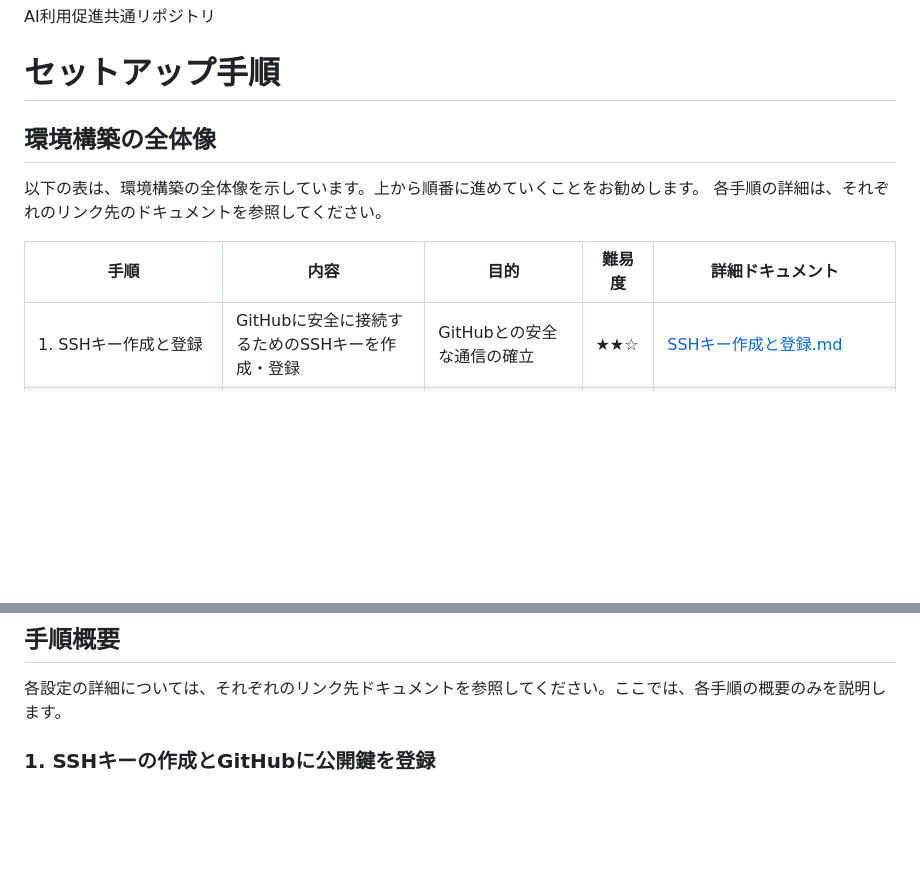
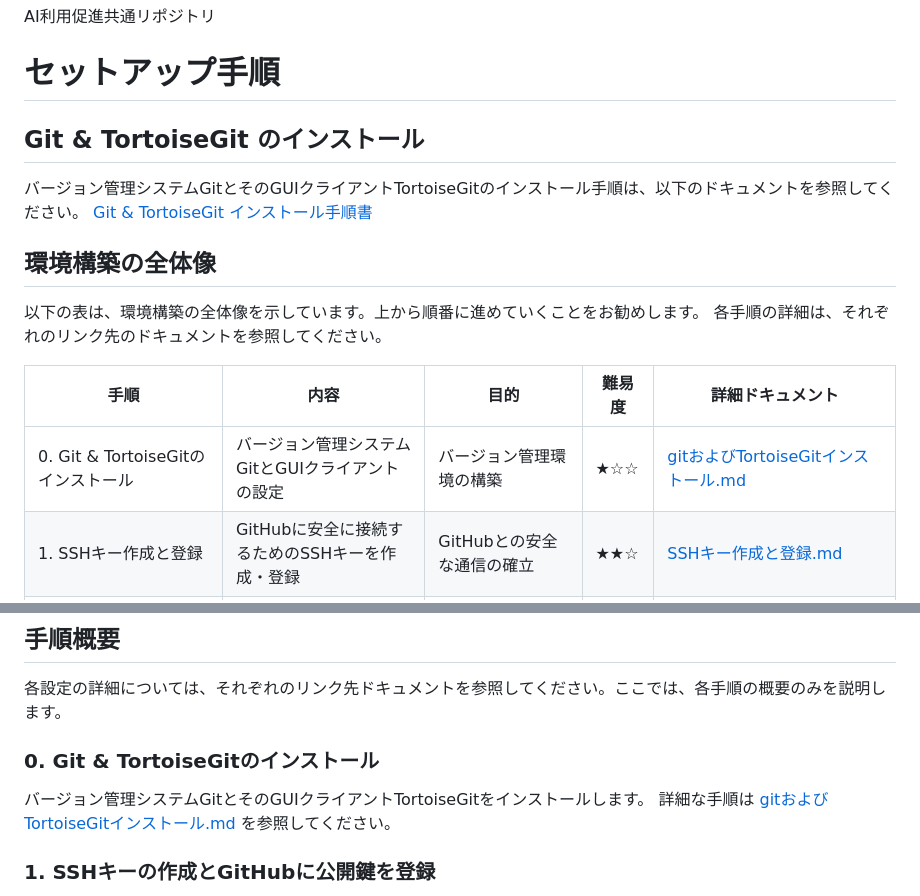
Before and after one commit to shiftrepo/ai_workshop, a Markdown page: README.md, 2 parts joined by grey strips. Rendered like a GitHub page; blank space fills up the shorter version.

```diff
--- a/README.md
+++ b/README.md
@@ -2,6 +2,11 @@
 AI利用促進共通リポジトリ
 
 # セットアップ手順
+
+## Git & TortoiseGit のインストール
+
+バージョン管理システムGitとそのGUIクライアントTortoiseGitのインストール手順は、以下のドキュメントを参照してください。
+[Git & TortoiseGit インストール手順書](doc/gitおよびTortoiseGitインストール.md)
 
 ## 環境構築の全体像
 
@@ -10,6 +15,7 @@ AI利用促進共通リポジトリ
 
 | 手順 | 内容 | 目的 | 難易度 | 詳細ドキュメント |
 |------|------|------|--------|----------------|
+| 0. Git & TortoiseGitのインストール | バージョン管理システムGitとGUIクライアントの設定 | バージョン管理環境の構築 | ★☆☆ | [gitおよびTortoiseGitインストール.md](doc/gitおよびTortoiseGitインストール.md) |
 | 1. SSHキー作成と登録 | GitHubに安全に接続するためのSSHキーを作成・登録 | GitHubとの安全な通信の確立 | ★★☆ | [SSHキー作成と登録.md](doc/SSHキー作成と登録.md) |
 | 2. PAT(Personal Access Token)の作成 | GitHub APIにアクセスするためのトークン作成 | GitHubとの連携とAPIアクセス | ★★☆ | [patの作成.md](doc/patの作成.md) |
 | 3. 環境変数の設定 | システムに必要な環境変数を設定 | 各種ツールの連携設定 | ★☆☆ | [環境変数の設定.md](doc/環境変数の設定.md) |
@@ -21,6 +27,11 @@ AI利用促進共通リポジトリ
 ## 手順概要
 
 各設定の詳細については、それぞれのリンク先ドキュメントを参照してください。ここでは、各手順の概要のみを説明します。
+
+### 0. Git & TortoiseGitのインストール
+
+バージョン管理システムGitとそのGUIクライアントTortoiseGitをインストールします。
+詳細な手順は [gitおよびTortoiseGitインストール.md](doc/gitおよびTortoiseGitインストール.md) を参照してください。
 
 ### 1. SSHキーの作成とGitHubに公開鍵を登録
 
```
Also changed, not shown: doc/gitおよびTortoiseGitインストール.md (added, +73 -0 lines).
